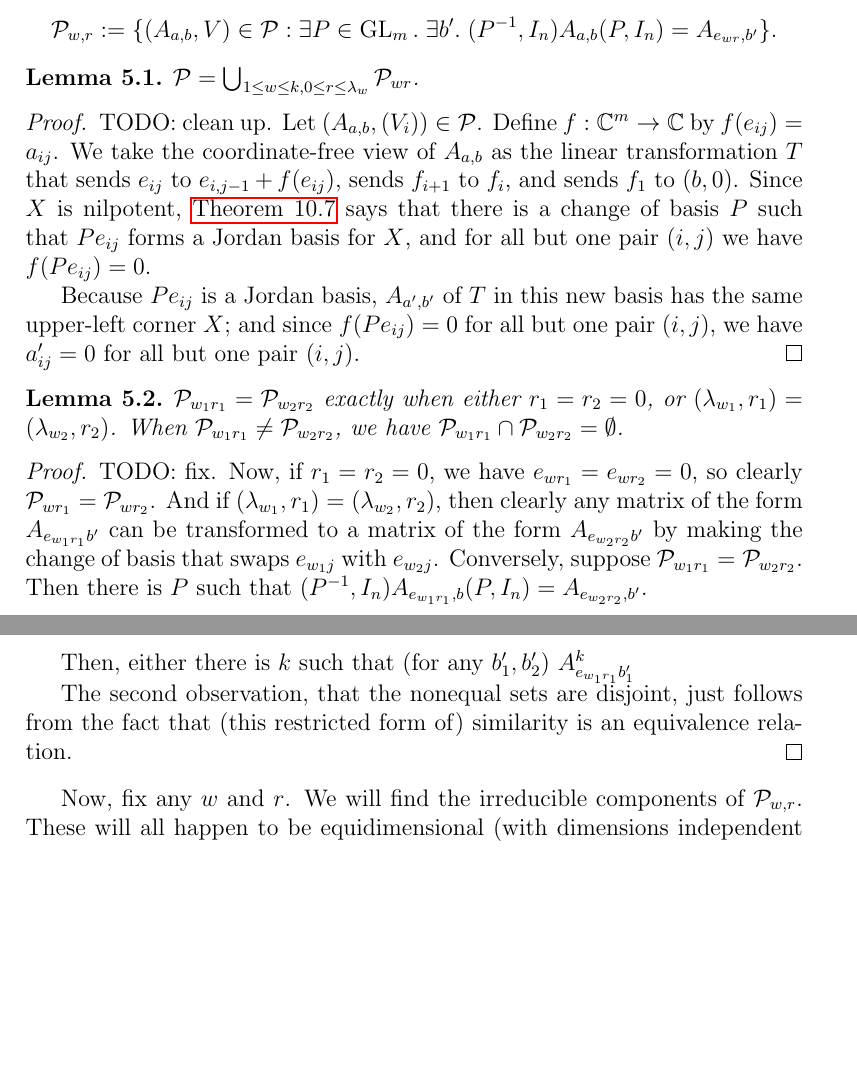
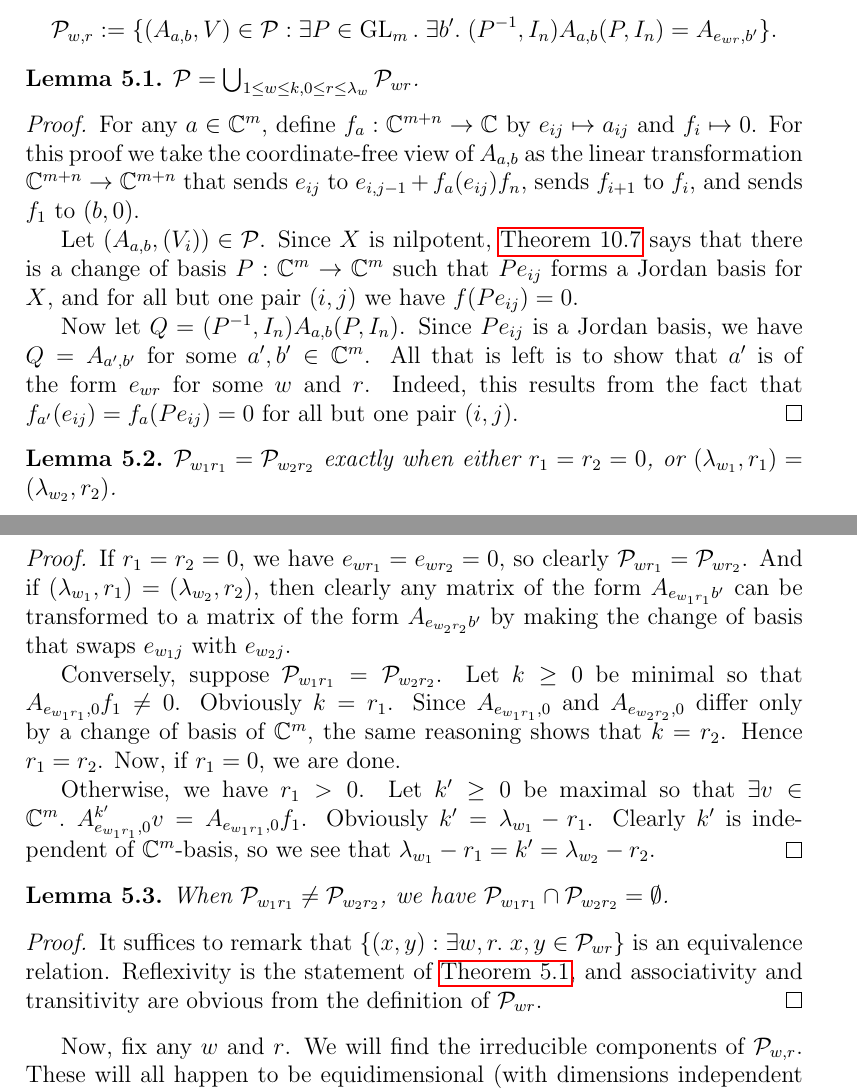
Before and after one commit to OwenConoly/springer, a LaTeX paper (paper.tex): two parts of pages 8 and 9 of 28 before the commit and two parts of pages 8 and 9 of 29 after it, joined at a grey line, cut so that both start at the same text, the shorter picture padded with empty space. Compiled offline with pdfLaTeX.

Commit message:
fix (I hope) the last mathematically defective proof. now I think there are only expositionally defective proofs.

```diff
--- a/paper.tex
+++ b/paper.tex
@@ -406,30 +408,43 @@ For convenience we write \(e_{ij} := 0\) for \(j < 1\); now we may express the f
 \par For \(1 \leq w \leq k\) and \(0 \leq r \leq \lambda_w\) (note that we allow \(r = 0\)), define
 \[\mathcal{P}_{w,r} := \{(A_{a, b}, V) \in \mathcal{P} : \exists P \in \GL_{m}. \; \exists b'. \; (P^{-1}, I_n) A_{a, b} (P, I_n) = A_{e_{wr}, b'} \}.\]
 
-\begin{lemma}
+\begin{lemma}\label{pwr_union}
     \(\mathcal{P} = \bigcup_{1 \leq w \leq k, 0 \leq r \leq \lambda_{w}} \mathcal{P}_{wr}\).
 \end{lemma}
 \begin{proof}
-    TODO: clean up.
-    Let \((A_{a, b}, (V_i)) \in \mathcal{P}\).
-    Define \(f : \mathbb{C}^m \to \mathbb{C}\) by \(f(e_{ij}) = a_{ij}\).
-    We take the coordinate-free view of \(A_{a,b}\) as the linear transformation \(T\) that sends \(e_{ij}\) to \(e_{i,j - 1} + f(e_{ij})\), sends \(f_{i + 1}\) to \(f_i\), and sends \(f_1\) to \((b, 0)\).
-    Since \(X\) is nilpotent, \cref{normalization} says that there is a change of basis \(P\) such that \(Pe_{ij}\) forms a Jordan basis for \(X\), and for all but one pair \((i, j)\) we have \(f(Pe_{ij}) = 0\).
-    \par Because \(Pe_{ij}\) is a Jordan basis, \(A_{a',b'}\) of \(T\) in this new basis has the same upper-left corner \(X\); and since \(f(Pe_{ij}) = 0\) for all but one pair \((i,j)\), we have \(a'_{ij} = 0\) for all but one pair \((i,j)\).
+    For any \(a \in \mathbb{C}^m\), define \(f_a : \mathbb{C}^{m + n} \to \mathbb{C}\) by \(e_{ij} \mapsto a_{ij}\) and \(f_i \mapsto 0\).
+    For this proof we take the coordinate-free view of \(A_{a,b}\) as the linear transformation \(\mathbb{C}^{m + n} \to \mathbb{C}^{m + n}\) that sends \(e_{ij}\) to \(e_{i,j-1} + f_a(e_{ij}) f_n\), sends \(f_{i + 1}\) to \(f_i\), and sends \(f_1\) to \((b, 0)\).
+    \par Let \((A_{a, b}, (V_i)) \in \mathcal{P}\).
+    Since \(X\) is nilpotent, \cref{normalization} says that there is a change of basis \(P : \mathbb{C}^m \to \mathbb{C}^m\) such that \(Pe_{ij}\) forms a Jordan basis for \(X\), and for all but one pair \((i, j)\) we have \(f(Pe_{ij}) = 0\).
+    \par Now let \(Q = (P^{-1}, I_n)A_{a,b}(P, I_n)\).
+    Since \(Pe_{ij}\) is a Jordan basis, we have \(Q = A_{a',b'}\) for some \(a',b' \in \mathbb{C}^m\).
+    All that is left is to show that \(a'\) is of the form \(e_{wr}\) for some \(w\) and \(r\).
+    Indeed, this results from the fact that \(f_{a'}(e_{ij}) = f_a(Pe_{ij}) = 0\) for all but one pair \((i,j)\).
 \end{proof}
 \begin{lemma}
     \(\mathcal{P}_{w_1r_1} = \mathcal{P}_{w_2r_2}\) exactly when either \(r_1 = r_2 = 0\), or \((\lambda_{w_1}, r_1) = (\lambda_{w_2}, r_2)\).
+\end{lemma}
+\begin{proof}
+    If \(r_1 = r_2 = 0\), we have \(e_{wr_1} = e_{wr_2} = 0\), so clearly \(\mathcal{P}_{wr_1} = \mathcal{P}_{wr_2}\).
+    And if \((\lambda_{w_1}, r_1) = (\lambda_{w_2}, r_2)\), then clearly any matrix of the form \(A_{e_{w_1r_1}b'}\) can be transformed to a matrix of the form \(A_{e_{w_2r_2}b'}\) by making the change of basis that swaps \(e_{w_1j}\) with \(e_{w_2j}\).
+    \par Conversely, suppose \(\mathcal{P}_{w_1r_1} = \mathcal{P}_{w_2r_2}\).
+    Let \(k \geq 0\) be minimal so that \(A_{e_{w_1r_1},0} f_1 \neq 0\).
+    Obviously \(k = r_1\).
+    Since \(A_{e_{w_1r_1},0}\) and \(A_{e_{w_2r_2},0}\) differ only by a change of basis of \(\mathbb{C}^m\), the same reasoning shows that \(k = r_2\).
+    Hence \(r_1 = r_2\).
+    Now, if \(r_1 = 0\), we are done.
+    \par Otherwise, we have \(r_1 > 0\).
+    Let \(k' \geq 0\) be maximal so that \(\exists v \in \mathbb{C}^m. \; A_{e_{w_1r_1},0}^{k'} v = A_{e_{w_1r_1},0} f_1\).
+    Obviously \(k' = \lambda_{w_1} - r_1\).
+    Clearly \(k'\) is independent of \(\mathbb{C}^m\)-basis, so we see that \(\lambda_{w_1} - r_1 = k' = \lambda_{w_2} - r_2\).
+\end{proof}
+
+\begin{lemma}
     When \(\mathcal{P}_{w_1r_1} \neq \mathcal{P}_{w_2r_2}\), we have \(\mathcal{P}_{w_1r_1} \cap \mathcal{P}_{w_2r_2} = \emptyset\).
 \end{lemma}
 \begin{proof}
-    TODO: fix.
-    Now, if \(r_1 = r_2 = 0\), we have \(e_{wr_1} = e_{wr_2} = 0\), so clearly \(\mathcal{P}_{wr_1} = \mathcal{P}_{wr_2}\).
-    And if \((\lambda_{w_1}, r_1) = (\lambda_{w_2}, r_2)\), then clearly any matrix of the form \(A_{e_{w_1r_1}b'}\) can be transformed to a matrix of the form \(A_{e_{w_2r_2}b'}\) by making the change of basis that swaps \(e_{w_1j}\) with \(e_{w_2j}\).
-    Conversely, suppose \(\mathcal{P}_{w_1r_1} = \mathcal{P}_{w_2r_2}\).
-    Then there is \(P\) such that \((P^{-1},I_n) A_{e_{w_1r_1},b} (P, I_n) = A_{e_{w_2r_2}, b'}\).
-
-    Then, either there is \(k\) such that (for any \(b_1',b_2'\)) \(A_{e_{w_1r_1}b_1'}^k \)
-    \par The second observation, that the nonequal sets are disjoint, just follows from the fact that (this restricted form of) similarity is an equivalence relation.
+    It suffices to remark that \(\{(x,y) : \exists w,r. \; x,y \in \mathcal{P}_{wr}\}\) is an equivalence relation.
+    Reflexivity is the statement of \cref{pwr_union}, and associativity and transitivity are obvious from the definition of \(\mathcal{P}_{wr}\).
 \end{proof}
 
 Now, fix any \(w\) and \(r\).
```
Also changed, not shown: paper.pdf, paper.tex (2 more changed lines).
